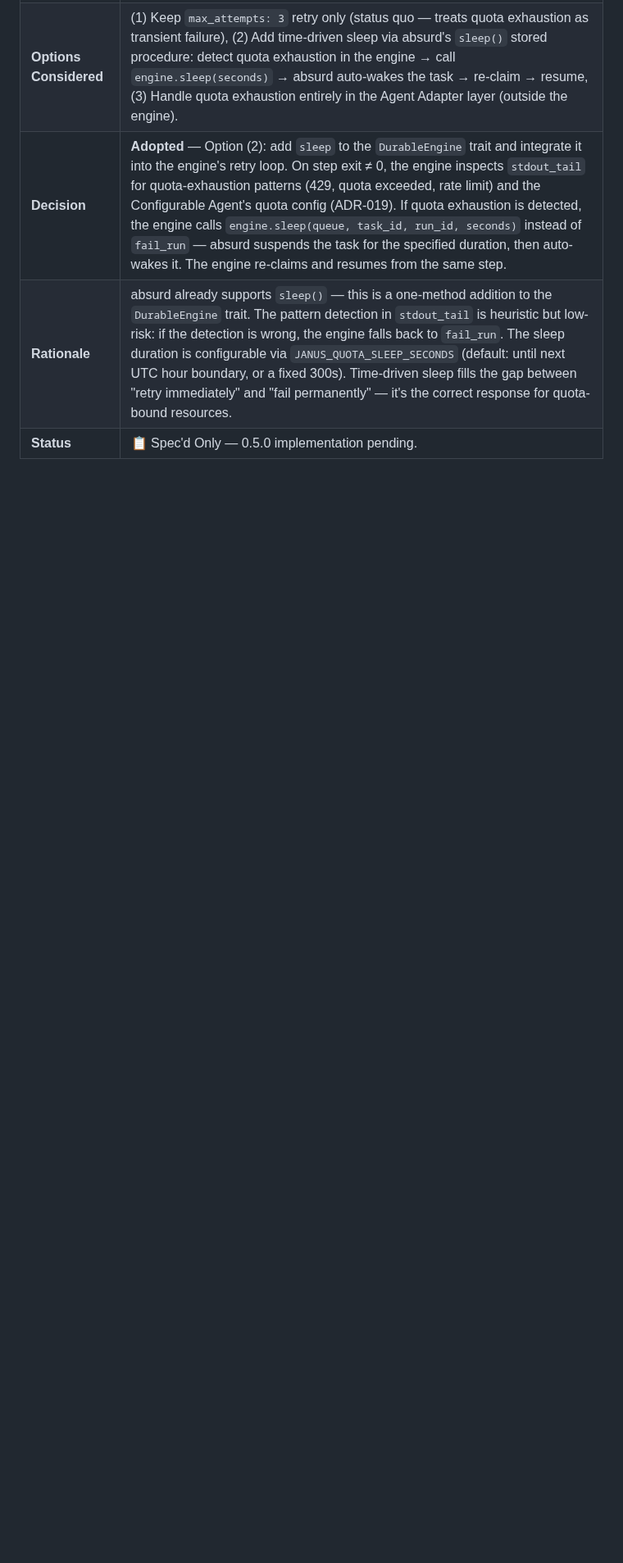
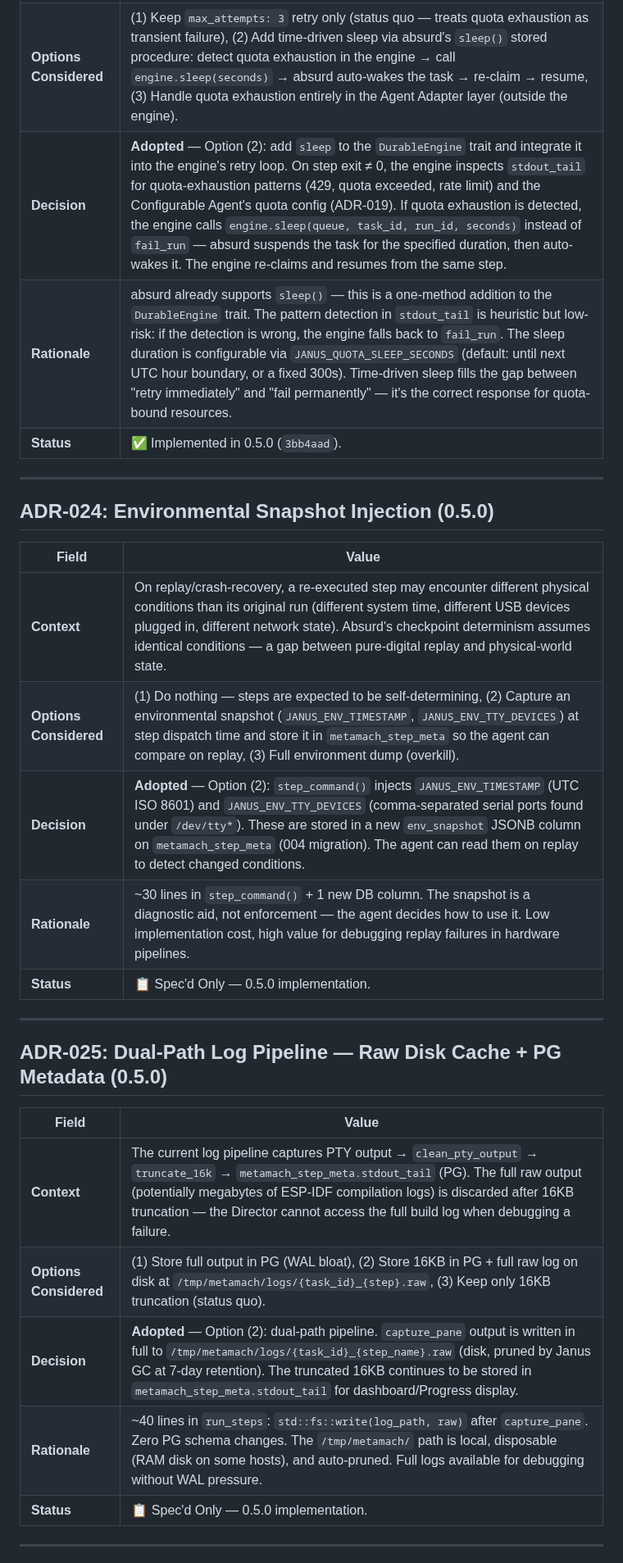
Before and after one commit to hughguan/MetaMach, a Markdown page: docs/ADR.md, the part around one of its changes. Shown at 82% size. GitHub-like rendering; blank space fills up the shorter version.

Commit message:
docs: ADR-024/025/026 — 0.5.0 gap-closing ADRs
ADR-024: Environmental Snapshot Injection
  JANUS_ENV_TIMESTAMP + JANUS_ENV_TTY_DEVICES at step start,
  stored in metamach_step_meta.env_snapshot JSONB

ADR-025: Dual-Path Log Pipeline
  Full raw PTY output → /tmp/metamach/logs/{task_id}_{step}.raw
  16KB truncated → metamach_step_meta.stdout_tail (PG)
  7-day GC retention on disk cache

ADR-026: Hardware Pre-flight Probe Hooks
  janush [agent.X.preflight] config maps commands to probe scripts
  BypassExecution when probe confirms already done
  RequireApproval when probe fails

ADR-022 status updated to Implemented.

```diff
--- a/docs/ADR.md
+++ b/docs/ADR.md
@@ -362,4 +362,31 @@ herdr plugin pane open --plugin metamach.janus --entrypoint dispatcher  # manual
 | **Options Considered** | (1) Keep `max_attempts: 3` retry only (status quo — treats quota exhaustion as transient failure), (2) Add time-driven sleep via absurd's `sleep()` stored procedure: detect quota exhaustion in the engine → call `engine.sleep(seconds)` → absurd auto-wakes the task → re-claim → resume, (3) Handle quota exhaustion entirely in the Agent Adapter layer (outside the engine). |
 | **Decision** | **Adopted** — Option (2): add `sleep` to the `DurableEngine` trait and integrate it into the engine's retry loop. On step exit ≠ 0, the engine inspects `stdout_tail` for quota-exhaustion patterns (429, quota exceeded, rate limit) and the Configurable Agent's quota config (ADR-019). If quota exhaustion is detected, the engine calls `engine.sleep(queue, task_id, run_id, seconds)` instead of `fail_run` — absurd suspends the task for the specified duration, then auto-wakes it. The engine re-claims and resumes from the same step. |
 | **Rationale** | absurd already supports `sleep()` — this is a one-method addition to the `DurableEngine` trait. The pattern detection in `stdout_tail` is heuristic but low-risk: if the detection is wrong, the engine falls back to `fail_run`. The sleep duration is configurable via `JANUS_QUOTA_SLEEP_SECONDS` (default: until next UTC hour boundary, or a fixed 300s). Time-driven sleep fills the gap between "retry immediately" and "fail permanently" — it's the correct response for quota-bound resources. |
-| **Status** | 📋 Spec'd Only — 0.5.0 implementation pending. |
+| **Status** | ✅ Implemented in 0.5.0 (`3bb4aad`). |
+
+---
+
+## ADR-024: Environmental Snapshot Injection (0.5.0)
+
+| Field | Value |
+|---|---|
+| **Context** | On replay/crash-recovery, a re-executed step may encounter different physical conditions than its original run (different system time, different USB devices plugged in, different network state). Absurd's checkpoint determinism assumes identical conditions — a gap between pure-digital replay and physical-world state. |
+| **Options Considered** | (1) Do nothing — steps are expected to be self-determining, (2) Capture an environmental snapshot (`JANUS_ENV_TIMESTAMP`, `JANUS_ENV_TTY_DEVICES`) at step dispatch time and store it in `metamach_step_meta` so the agent can compare on replay, (3) Full environment dump (overkill). |
+| **Decision** | **Adopted** — Option (2): `step_command()` injects `JANUS_ENV_TIMESTAMP` (UTC ISO 8601) and `JANUS_ENV_TTY_DEVICES` (comma-separated serial ports found under `/dev/tty*`). These are stored in a new `env_snapshot` JSONB column on `metamach_step_meta` (004 migration). The agent can read them on replay to detect changed conditions. |
+| **Rationale** | ~30 lines in `step_command()` + 1 new DB column. The snapshot is a diagnostic aid, not enforcement — the agent decides how to use it. Low implementation cost, high value for debugging replay failures in hardware pipelines. |
+| **Status** | 📋 Spec'd Only — 0.5.0 implementation. |
+
+---
+
+## ADR-025: Dual-Path Log Pipeline — Raw Disk Cache + PG Metadata (0.5.0)
+
+| Field | Value |
+|---|---|
+| **Context** | The current log pipeline captures PTY output → `clean_pty_output` → `truncate_16k` → `metamach_step_meta.stdout_tail` (PG). The full raw output (potentially megabytes of ESP-IDF compilation logs) is discarded after 16KB truncation — the Director cannot access the full build log when debugging a failure. |
+| **Options Considered** | (1) Store full output in PG (WAL bloat), (2) Store 16KB in PG + full raw log on disk at `/tmp/metamach/logs/{task_id}_{step}.raw`, (3) Keep only 16KB truncation (status quo). |
+| **Decision** | **Adopted** — Option (2): dual-path pipeline. `capture_pane` output is written in full to `/tmp/metamach/logs/{task_id}_{step_name}.raw` (disk, pruned by Janus GC at 7-day retention). The truncated 16KB continues to be stored in `metamach_step_meta.stdout_tail` for dashboard/Progress display. |
+| **Rationale** | ~40 lines in `run_steps`: `std::fs::write(log_path, raw)` after `capture_pane`. Zero PG schema changes. The `/tmp/metamach/` path is local, disposable (RAM disk on some hosts), and auto-pruned. Full logs available for debugging without WAL pressure. |
+| **Status** | 📋 Spec'd Only — 0.5.0 implementation. |
+
+---
+
```
Also changed, not shown: other parts of docs/ADR.md (+9 -0 lines).
